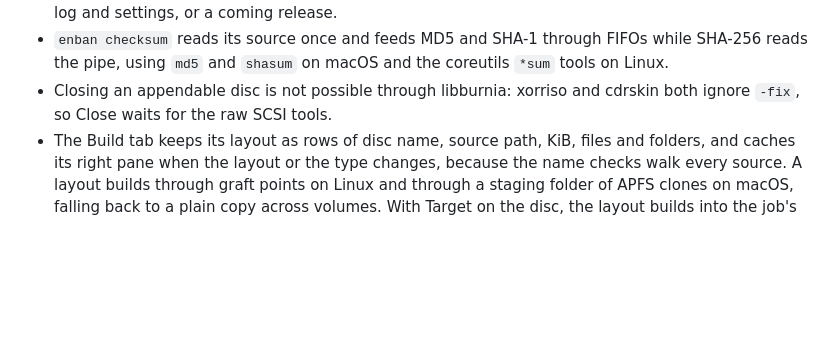
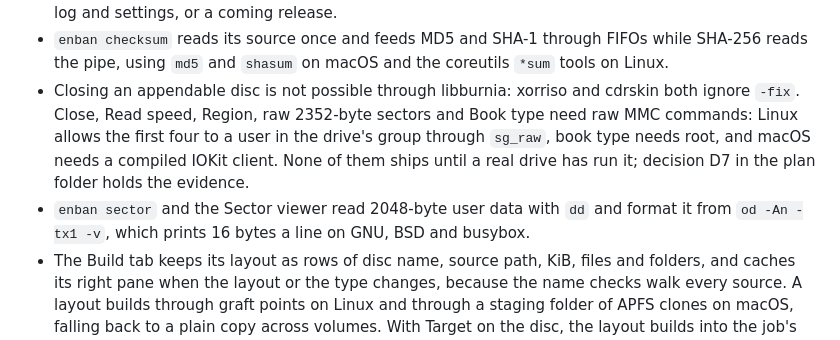
Before and after one commit to gufranco/enban, a Markdown page: AGENTS.md, the part around the change. Drawn GitHub-style; blank space fills up the shorter version.

```diff
--- a/AGENTS.md
+++ b/AGENTS.md
@@ -39,7 +39,8 @@ Guidance for anyone, human or agent, changing enban. What enban is and how to us
 - The Queue tab keeps its rows as image, drive, speed and copies, the same columns a queue file holds, so `o` saves a file `enban queue` reads. Its job runs the queue workers inside the job folder, and the table reads each row's state file there on every tick.
 - The Tools tab lists every tool in the mockup. Erase disc, Tray, Capabilities and Checksum work; each other tool names the part of enban that brings it: the raw SCSI tools, audio CD and CUE support, the log and settings, or a coming release.
 - `enban checksum` reads its source once and feeds MD5 and SHA-1 through FIFOs while SHA-256 reads the pipe, using `md5` and `shasum` on macOS and the coreutils `*sum` tools on Linux.
-- Closing an appendable disc is not possible through libburnia: xorriso and cdrskin both ignore `-fix`, so Close waits for the raw SCSI tools.
+- Closing an appendable disc is not possible through libburnia: xorriso and cdrskin both ignore `-fix`. Close, Read speed, Region, raw 2352-byte sectors and Book type need raw MMC commands: Linux allows the first four to a user in the drive's group through `sg_raw`, book type needs root, and macOS needs a compiled IOKit client. None of them ships until a real drive has run it; decision D7 in the plan folder holds the evidence.
+- `enban sector` and the Sector viewer read 2048-byte user data with `dd` and format it from `od -An -tx1 -v`, which prints 16 bytes a line on GNU, BSD and busybox.
 - The Build tab keeps its layout as rows of disc name, source path, KiB, files and folders, and caches its right pane when the layout or the type changes, because the name checks walk every source. A layout builds through graft points on Linux and through a staging folder of APFS clones on macOS, falling back to a plain copy across volumes. With Target on the disc, the layout builds into the job's own folder and then runs the write steps, so a cancel removes the temporary image with that folder.
 - The Write, Read, Verify and Build tabs run the same steps as their commands in a background subshell, which writes its log and exit status to a temporary folder. While a job runs, the app reads keys with a half-second timeout so it can redraw and notice the end of the job, refuses to quit, refuses to start a second job, and cancels on `c` by killing the job's whole process tree, since a reader inside a pipeline is a grandchild of the job. A field is edited by handing the screen to one gum input, or to a plain line when gum is missing.
 
```
Also changed, not shown: README.md (+3 -1 lines), screens/help.png, screens/keys.png, screens/tools.png, 14 other files.
